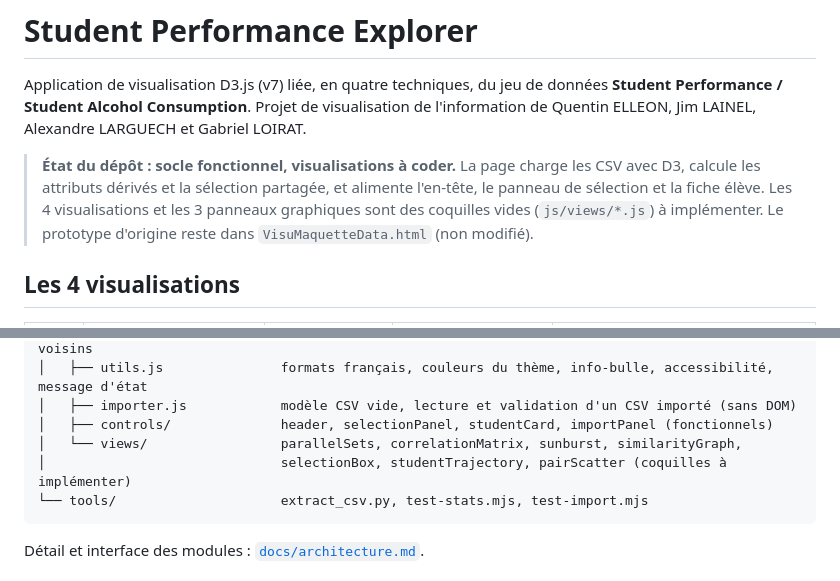
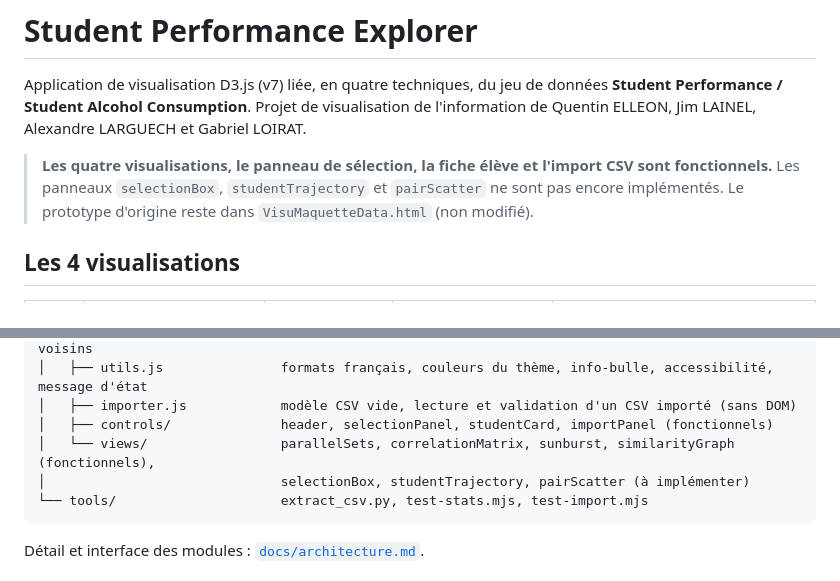
Before and after one commit to QuentinELLEON/DrunkAndStudy, a Markdown page: README.md, 2 parts joined by grey strips. Drawn GitHub-style.

Commit message:
docs: met à jour l'état du dépôt
Les quatre vues et l'import sont faits, seuls les trois panneaux restent à écrire.

````diff
--- a/README.md
+++ b/README.md
@@ -3,7 +3,7 @@
 Application de visualisation D3.js (v7) liée, en quatre techniques, du jeu de données **Student Performance / Student Alcohol Consumption**.
 Projet de visualisation de l'information de Quentin ELLEON, Jim LAINEL, Alexandre LARGUECH et Gabriel LOIRAT.
 
-> **État du dépôt : socle fonctionnel, visualisations à coder.** La page charge les CSV avec D3, calcule les attributs dérivés et la sélection partagée, et alimente l'en-tête, le panneau de sélection et la fiche élève. Les 4 visualisations et les 3 panneaux graphiques sont des coquilles vides (`js/views/*.js`) à implémenter. Le prototype d'origine reste dans `VisuMaquetteData.html` (non modifié).
+> **Les quatre visualisations, le panneau de sélection, la fiche élève et l'import CSV sont fonctionnels.** Les panneaux `selectionBox`, `studentTrajectory` et `pairScatter` ne sont pas encore implémentés. Le prototype d'origine reste dans `VisuMaquetteData.html` (non modifié).
 
 ## Les 4 visualisations
 
@@ -90,8 +90,8 @@ DrunkAndStudy/
 │   ├── utils.js               formats français, couleurs du thème, info-bulle, accessibilité, message d'état
 │   ├── importer.js            modèle CSV vide, lecture et validation d'un CSV importé (sans DOM)
 │   ├── controls/              header, selectionPanel, studentCard, importPanel (fonctionnels)
-│   └── views/                 parallelSets, correlationMatrix, sunburst, similarityGraph,
-│                              selectionBox, studentTrajectory, pairScatter (coquilles à implémenter)
+│   └── views/                 parallelSets, correlationMatrix, sunburst, similarityGraph (fonctionnels),
+│                              selectionBox, studentTrajectory, pairScatter (à implémenter)
 └── tools/                     extract_csv.py, test-stats.mjs, test-import.mjs
 ```
 
````
Also changed, not shown: docs/architecture.md (+2 -2 lines), docs/conventions.md (+1 -1 lines).
